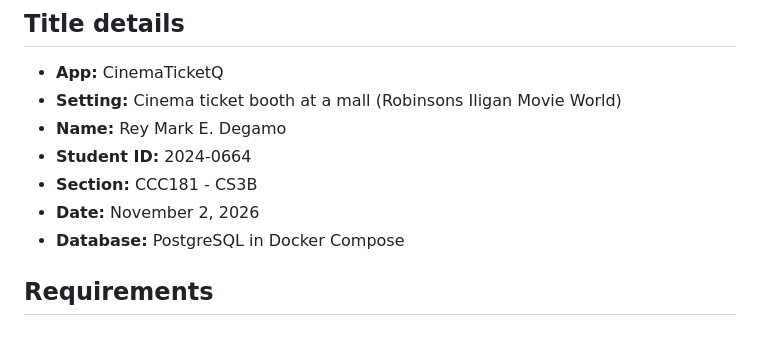
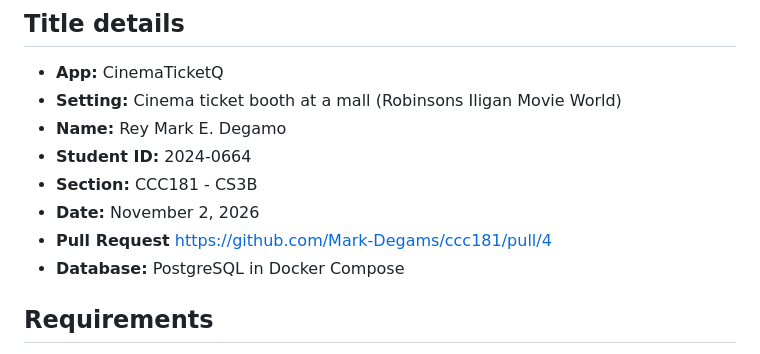
Before and after one commit to Mark-Degams/ccc181, a Markdown page: docs/week4/report.md, the part around the change. Rendered like a GitHub page.

```diff
--- a/docs/week4/report.md
+++ b/docs/week4/report.md
@@ -8,6 +8,7 @@
 - **Student ID:** 2024-0664
 - **Section:** CCC181 - CS3B
 - **Date:** November 2, 2026
+- **Pull Request** https://github.com/Mark-Degams/ccc181/pull/4
 - **Database:** PostgreSQL in Docker Compose
 
 ## Requirements
```
Also changed, not shown: week4.md (+3 -3 lines).
